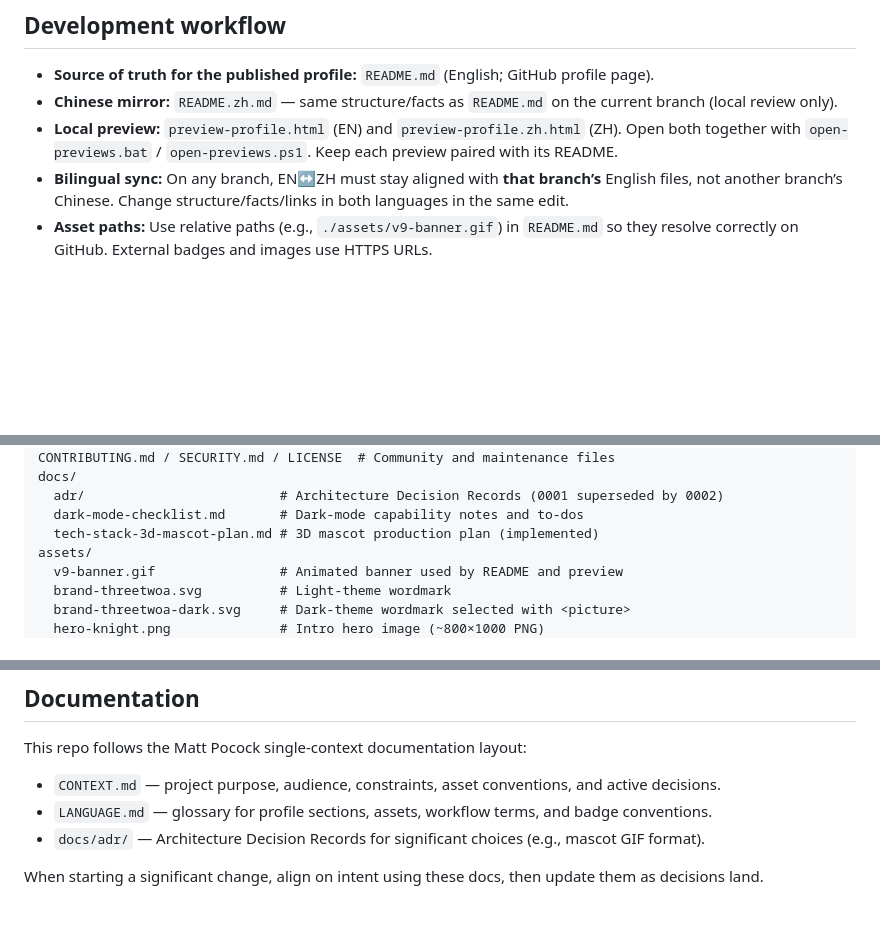
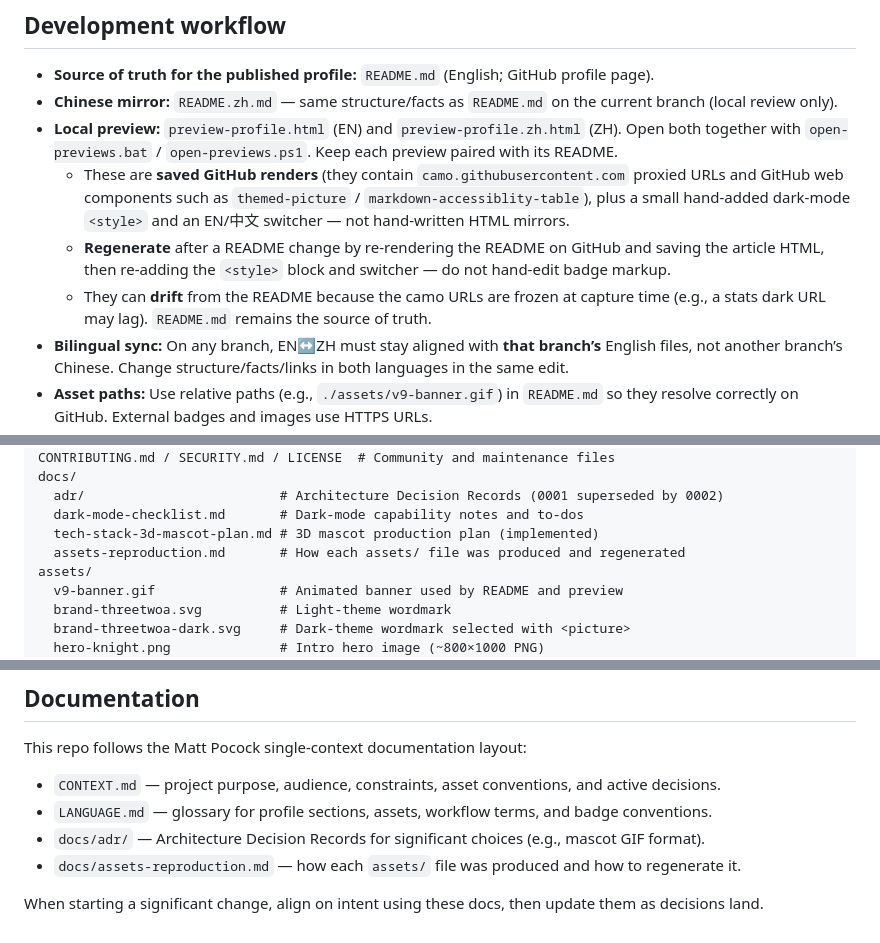
Before and after one commit to Aafff623/Aafff623, a Markdown page: CLAUDE.md, 3 parts joined by grey strips. GitHub-like rendering; blank space fills up the shorter version.

```diff
--- a/CLAUDE.md
+++ b/CLAUDE.md
@@ -15,6 +15,9 @@ There is no build system, package manager, test suite, or linter in this reposit
 - **Source of truth for the published profile:** `README.md` (English; GitHub profile page).
 - **Chinese mirror:** `README.zh.md` — same structure/facts as `README.md` on the current branch (local review only).
 - **Local preview:** `preview-profile.html` (EN) and `preview-profile.zh.html` (ZH). Open both together with `open-previews.bat` / `open-previews.ps1`. Keep each preview paired with its README.
+  - These are **saved GitHub renders** (they contain `camo.githubusercontent.com` proxied URLs and GitHub web components such as `themed-picture` / `markdown-accessiblity-table`), plus a small hand-added dark-mode `<style>` and an EN/中文 switcher — not hand-written HTML mirrors.
+  - **Regenerate** after a README change by re-rendering the README on GitHub and saving the article HTML, then re-adding the `<style>` block and switcher — do not hand-edit badge markup.
+  - They can **drift** from the README because the camo URLs are frozen at capture time (e.g., a stats dark URL may lag). `README.md` remains the source of truth.
 - **Bilingual sync:** On any branch, EN↔ZH must stay aligned with **that branch’s** English files, not another branch’s Chinese. Change structure/facts/links in both languages in the same edit.
 - **Asset paths:** Use relative paths (e.g., `./assets/v9-banner.gif`) in `README.md` so they resolve correctly on GitHub. External badges and images use HTTPS URLs.
 - **Copy style:** Write in first person and use specific, restrained language. Avoid slogans, promotional adjectives, and AI filler. Use `humanizer-output-style` as the editing reference.
@@ -51,6 +54,7 @@ docs/
   adr/                         # Architecture Decision Records (0001 superseded by 0002)
   dark-mode-checklist.md       # Dark-mode capability notes and to-dos
   tech-stack-3d-mascot-plan.md # 3D mascot production plan (implemented)
+  assets-reproduction.md       # How each assets/ file was produced and regenerated
 assets/
   v9-banner.gif                # Animated banner used by README and preview
   brand-threetwoa.svg          # Light-theme wordmark
@@ -69,5 +73,6 @@ This repo follows the Matt Pocock single-context documentation layout:
 - `CONTEXT.md` — project purpose, audience, constraints, asset conventions, and active decisions.
 - `LANGUAGE.md` — glossary for profile sections, assets, workflow terms, and badge conventions.
 - `docs/adr/` — Architecture Decision Records for significant choices (e.g., mascot GIF format).
+- `docs/assets-reproduction.md` — how each `assets/` file was produced and how to regenerate it.
 
 When starting a significant change, align on intent using these docs, then update them as decisions land.
```
Also changed, not shown: CONTEXT.md (+1 -1 lines), docs/assets-reproduction.md (added, +59 -0 lines).
